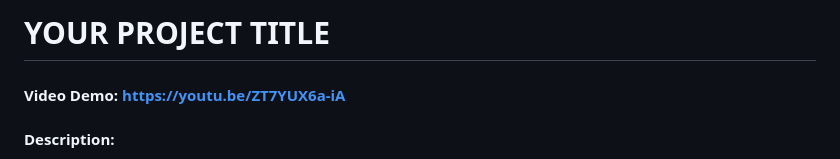
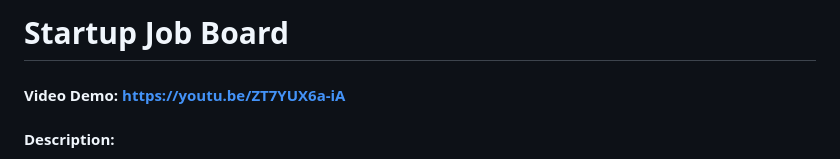
Before and after one commit to Bonnet1/startup_job_board, a Markdown page: README.md, the part around the change. Drawn GitHub-style.

```diff
--- a/README.md
+++ b/README.md
@@ -1,4 +1,4 @@
-# YOUR PROJECT TITLE
+# Startup Job Board
 #### Video Demo:  https://youtu.be/ZT7YUX6a-iA
 #### Description:
 
```
